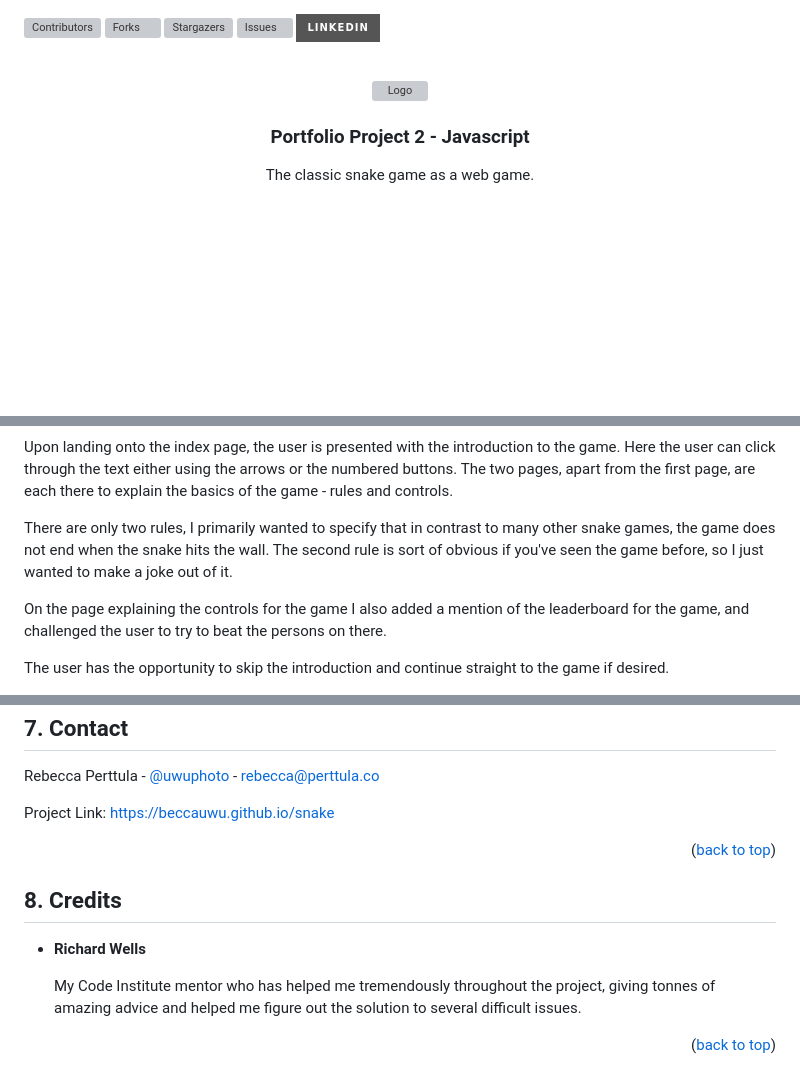
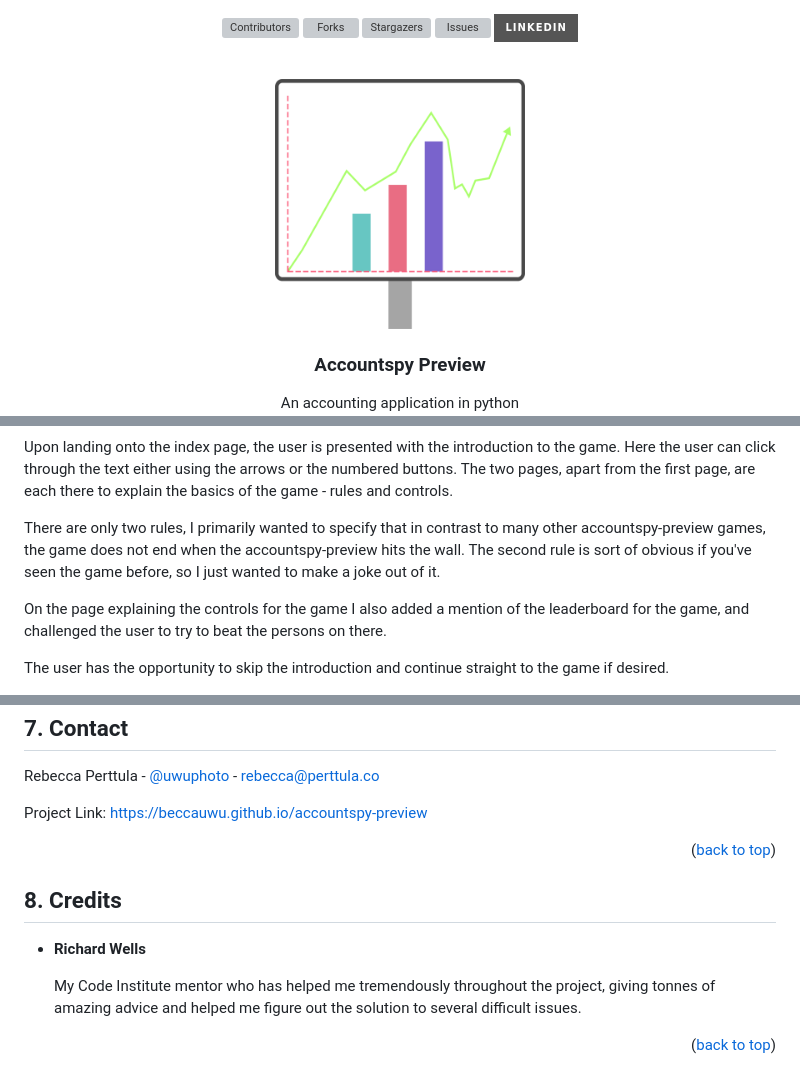
Before and after one commit to beccauwu/Project-3, a Markdown page: README.md, 3 parts joined by grey strips. GitHub-like rendering; pictures changed too: assets/img/logotransparent.png (added); badges without logos; blank space fills up the shorter version; grey boxes are pictures that could not be loaded.

```diff
--- a/README.md
+++ b/README.md
@@ -15,11 +15,11 @@
 <br />
 <div align="center">
   <a href="https://rugged-kings-canyon-79210.herokuapp.com/">
-    <img src="assets/images/icon.png" alt="Logo" width="250" height="250">
+    <img src="assets/img/logotransparent.png" alt="Logo" width="250" height="250">
   </a>
 
-<h3 align="center">Portfolio Project 2 - Javascript</h3>
+<h3 align="center">Accountspy Preview</h3>
 
   <p align="center">
-    The classic snake game as a web game.
+    An accounting application in python
     <br />
@@ -118,7 +139,7 @@ The footer is a simple copyright notice.
 
 Upon landing onto the index page, the user is presented with the introduction to the game. Here the user can click through the text either using the arrows or the numbered buttons. The two pages, apart from the first page, are each there to explain the basics of the game - rules and controls.
 
-There are only two rules, I primarily wanted to specify that in contrast to many other snake games, the game does not end when the snake hits the wall. The second rule is sort of obvious if you've seen the game before, so I just wanted to make a joke out of it.
+There are only two rules, I primarily wanted to specify that in contrast to many other accountspy-preview games, the game does not end when the accountspy-preview hits the wall. The second rule is sort of obvious if you've seen the game before, so I just wanted to make a joke out of it.
 
 On the page explaining the controls for the game I also added a mention of the leaderboard for the game, and challenged the user to try to beat the persons on there.
 
@@ -217,7 +238,7 @@ In the future I am planning to implement different user configurable settings fo
 
 Rebecca Perttula - [@uwuphoto](https://twitter.com/uwuphoto) - rebecca@perttula.co
 
-Project Link: [https://beccauwu.github.io/snake](https://beccauwu.github.io/snake)
+Project Link: [https://beccauwu.github.io/accountspy-preview](https://beccauwu.github.io/accountspy-preview)
 
 <p align="right">(<a href="#top">back to top</a>)</p>
 
@@ -233,13 +254,13 @@ Project Link: [https://beccauwu.github.io/snake](https://beccauwu.github.io/snak
 
 <!-- MARKDOWN LINKS & IMAGES -->
 <!-- https://www.markdownguide.org/basic-syntax/#reference-style-links -->
-[contributors-shield]: https://img.shields.io/github/contributors/beccauwu/snake.svg?style=for-the-badge
+[contributors-shield]: https://img.shields.io/github/contributors/beccauwu/accountspy-preview.svg?style=for-the-badge
 [contributors-url]: https://github.com/beccauwu/my-site/graphs/contributors
-[forks-shield]: https://img.shields.io/github/forks/beccauwu/snake.svg?style=for-the-badge
+[forks-shield]: https://img.shields.io/github/forks/beccauwu/accountspy-preview.svg?style=for-the-badge
 [forks-url]: https://github.com/beccauwu/my-site/network/members
-[stars-shield]: https://img.shields.io/github/stars/beccauwu/snake.svg?style=for-the-badge
+[stars-shield]: https://img.shields.io/github/stars/beccauwu/accountspy-preview.svg?style=for-the-badge
 [stars-url]: https://github.com/beccauwu/my-site/stargazers
-[issues-shield]: https://img.shields.io/github/issues/beccauwu/snake.svg?style=for-the-badge
+[issues-shield]: https://img.shields.io/github/issues/beccauwu/accountspy-preview.svg?style=for-the-badge
 [issues-url]: https://github.com/beccauwu/my-site/issues
 [linkedin-shield]: https://img.shields.io/badge/-LinkedIn-black.svg?style=for-the-badge&logo=linkedin&colorB=555
 [linkedin-url]: https://linkedin.com/in/rebeccaperttula
```
Also changed, not shown: other parts of README.md (+50 -29 lines), assets/img/logo.png (added), favicon.png (added), 2 other files.
